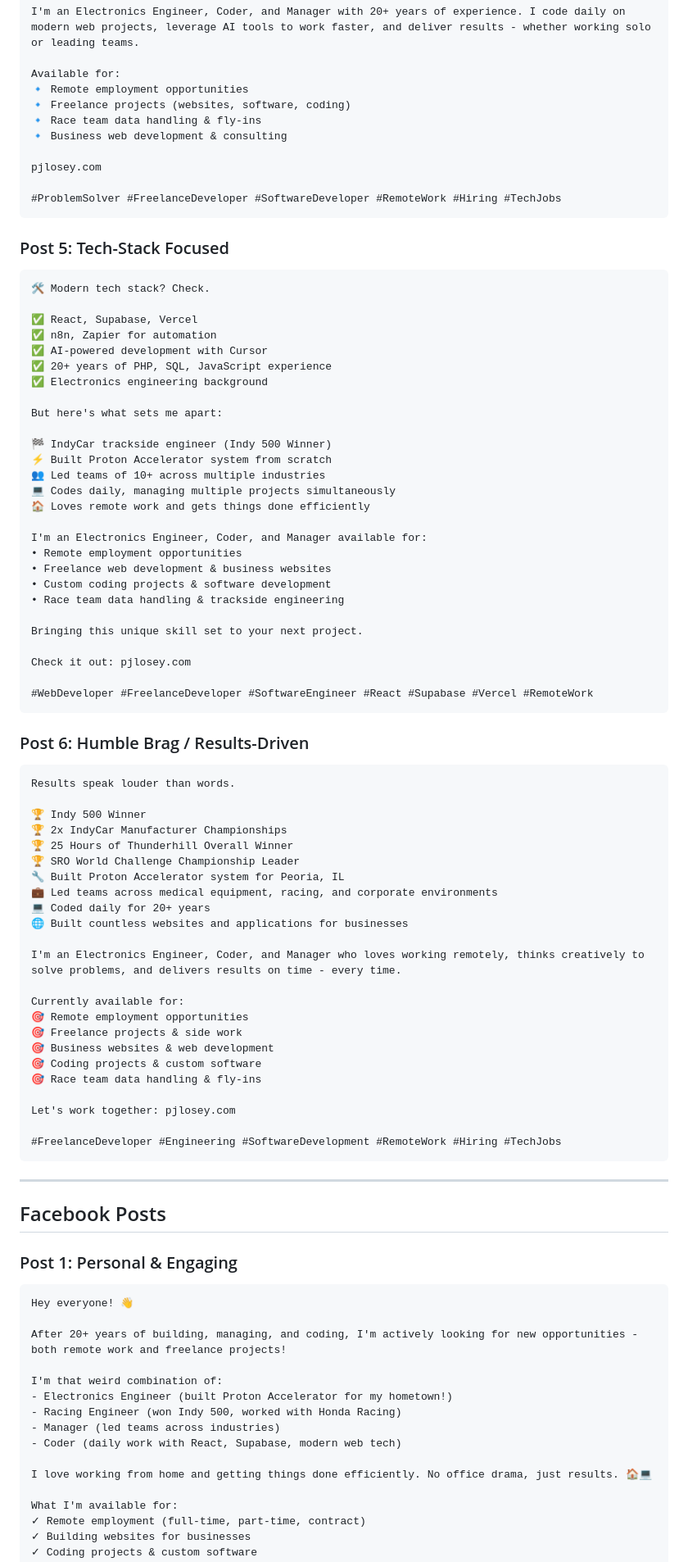
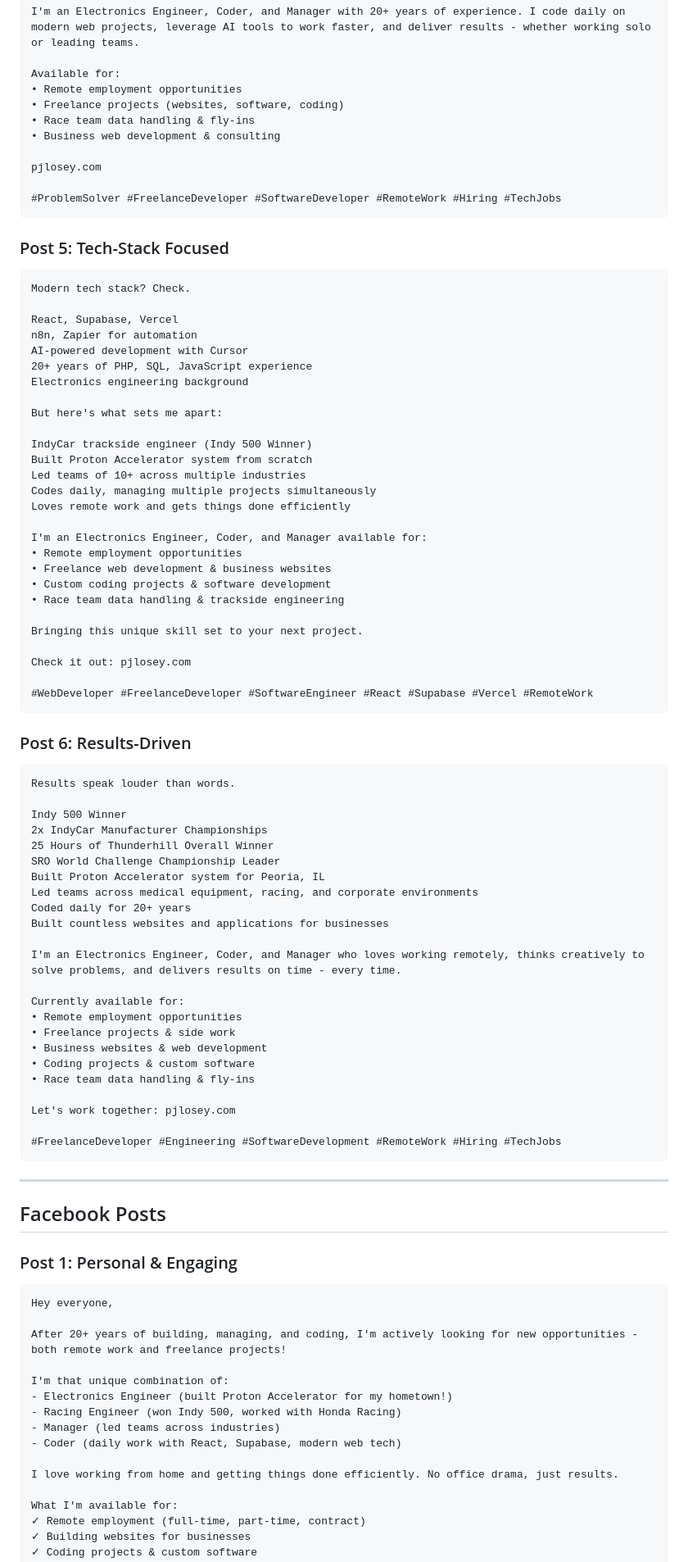
Before and after one commit to loseyco/resume, a Markdown page: SOCIAL_MEDIA_POSTS.md, the part around one of its changes. Shown at 82% size. Rendered like a GitHub page.

Commit message:
Rewrite social media posts in professional tone without emojis

````diff
--- a/SOCIAL_MEDIA_POSTS.md
+++ b/SOCIAL_MEDIA_POSTS.md
@@ -93,10 +93,10 @@ Now I'm looking for the next problem to solve.
 I'm an Electronics Engineer, Coder, and Manager with 20+ years of experience. I code daily on modern web projects, leverage AI tools to work faster, and deliver results - whether working solo or leading teams.
 
 Available for:
-🔹 Remote employment opportunities
-🔹 Freelance projects (websites, software, coding)
-🔹 Race team data handling & fly-ins
-🔹 Business web development & consulting
+• Remote employment opportunities
+• Freelance projects (websites, software, coding)
+• Race team data handling & fly-ins
+• Business web development & consulting
 
 pjlosey.com
 
@@ -105,21 +105,21 @@ pjlosey.com
 
 ### Post 5: Tech-Stack Focused
 ```
-🛠️ Modern tech stack? Check.
+Modern tech stack? Check.
 
-✅ React, Supabase, Vercel
-✅ n8n, Zapier for automation
-✅ AI-powered development with Cursor
-✅ 20+ years of PHP, SQL, JavaScript experience
-✅ Electronics engineering background
+React, Supabase, Vercel
+n8n, Zapier for automation
+AI-powered development with Cursor
+20+ years of PHP, SQL, JavaScript experience
+Electronics engineering background
 
 But here's what sets me apart:
 
-🏁 IndyCar trackside engineer (Indy 500 Winner)
-⚡ Built Proton Accelerator system from scratch
-👥 Led teams of 10+ across multiple industries
-💻 Codes daily, managing multiple projects simultaneously
-🏠 Loves remote work and gets things done efficiently
+IndyCar trackside engineer (Indy 500 Winner)
+Built Proton Accelerator system from scratch
+Led teams of 10+ across multiple industries
+Codes daily, managing multiple projects simultaneously
+Loves remote work and gets things done efficiently
 
 I'm an Electronics Engineer, Coder, and Manager available for:
 • Remote employment opportunities
@@ -134,27 +134,27 @@ Check it out: pjlosey.com
 #WebDeveloper #FreelanceDeveloper #SoftwareEngineer #React #Supabase #Vercel #RemoteWork
 ```
 
-### Post 6: Humble Brag / Results-Driven
+### Post 6: Results-Driven
 ```
 Results speak louder than words.
 
-🏆 Indy 500 Winner
-🏆 2x IndyCar Manufacturer Championships
-🏆 25 Hours of Thunderhill Overall Winner
-🏆 SRO World Challenge Championship Leader
-🔧 Built Proton Accelerator system for Peoria, IL
-💼 Led teams across medical equipment, racing, and corporate environments
-💻 Coded daily for 20+ years
-🌐 Built countless websites and applications for businesses
+Indy 500 Winner
+2x IndyCar Manufacturer Championships
+25 Hours of Thunderhill Overall Winner
+SRO World Challenge Championship Leader
+Built Proton Accelerator system for Peoria, IL
+Led teams across medical equipment, racing, and corporate environments
+Coded daily for 20+ years
+Built countless websites and applications for businesses
 
 I'm an Electronics Engineer, Coder, and Manager who loves working remotely, thinks creatively to solve problems, and delivers results on time - every time.
 
 Currently available for:
-🎯 Remote employment opportunities
-🎯 Freelance projects & side work
-🎯 Business websites & web development
-🎯 Coding projects & custom software
-🎯 Race team data handling & fly-ins
+• Remote employment opportunities
+• Freelance projects & side work
+• Business websites & web development
+• Coding projects & custom software
+• Race team data handling & fly-ins
 
 Let's work together: pjlosey.com
 
@@ -167,17 +167,17 @@ Let's work together: pjlosey.com
 
 ### Post 1: Personal & Engaging
 ```
-Hey everyone! 👋
+Hey everyone,
 
 After 20+ years of building, managing, and coding, I'm actively looking for new opportunities - both remote work and freelance projects!
 
-I'm that weird combination of:
+I'm that unique combination of:
 - Electronics Engineer (built Proton Accelerator for my hometown!)
 - Racing Engineer (won Indy 500, worked with Honda Racing)
 - Manager (led teams across industries)
 - Coder (daily work with React, Supabase, modern web tech)
 
-I love working from home and getting things done efficiently. No office drama, just results. 🏠💻
+I love working from home and getting things done efficiently. No office drama, just results.
 
 What I'm available for:
 ✓ Remote employment (full-time, part-time, contract)
````
Also changed, not shown: other parts of SOCIAL_MEDIA_POSTS.md (+24 -23 lines).
